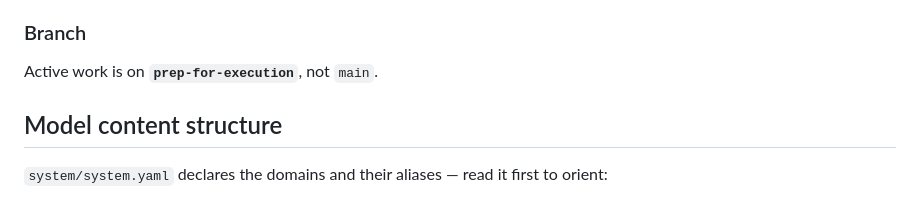
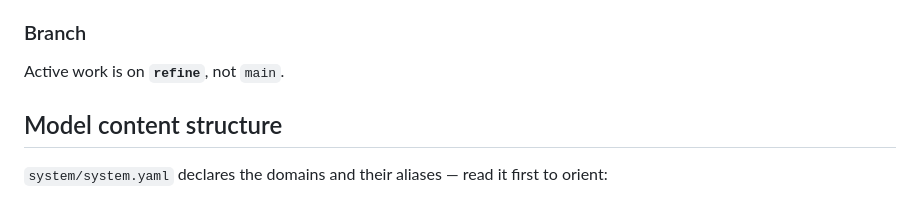
Before and after one commit to modelint/elevator, a Markdown page: CLAUDE.md, the part around the change. Drawn GitHub-style.

Commit message:
Update CLAUDE.md to reference the refine branch
Work has moved from prep-for-execution to refine.

Co-Authored-By: Claude Opus 5 <noreply@anthropic.com>

```diff
--- a/CLAUDE.md
+++ b/CLAUDE.md
@@ -46,7 +46,7 @@ sync is manual.
 
 ### Branch
 
-Active work is on **`prep-for-execution`**, not `main`.
+Active work is on **`refine`**, not `main`.
 
 ## Model content structure
 
```
